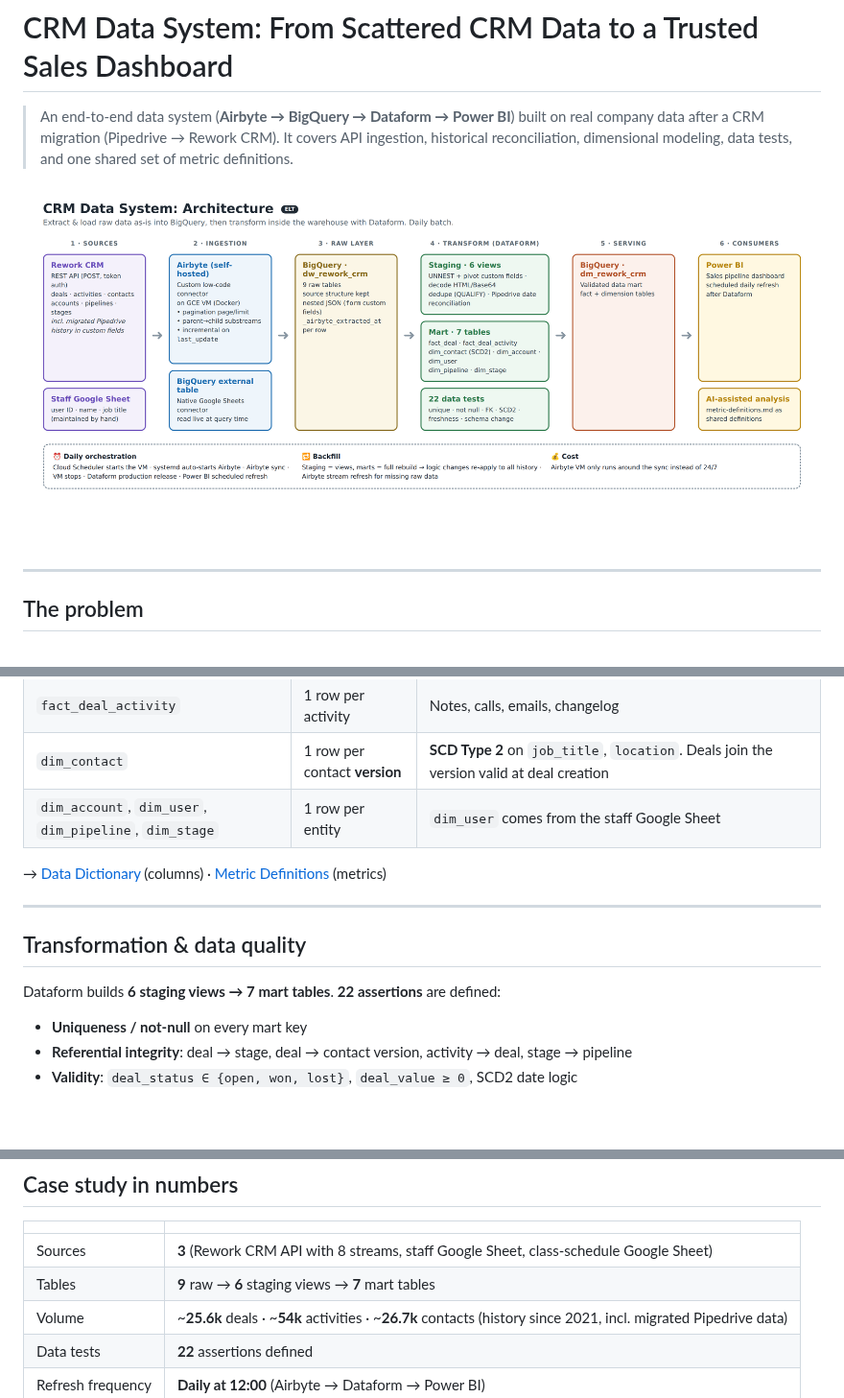
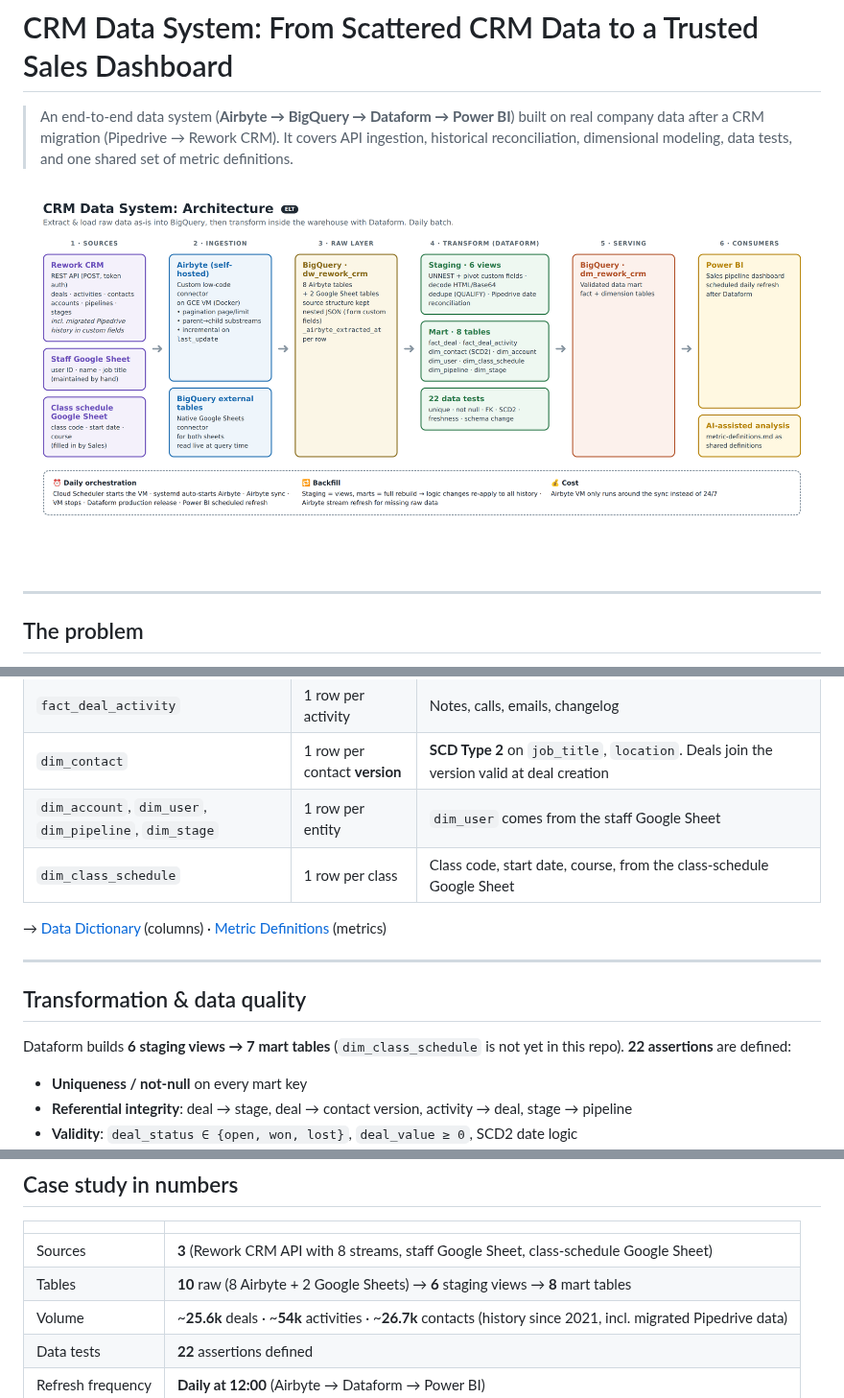
Before and after one commit to tuhoang3112/crm-data-warehouse, a Markdown page: README.md, 3 parts joined by grey strips. Shown at 96% size. Rendered like a GitHub page; pictures changed too: docs/architecture.png; blank space fills up the shorter version.

Commit message:
Add class-schedule Google Sheet as 3rd source in diagram and README
Co-Authored-By: Claude Opus 5.5 <noreply@anthropic.com>
Claude-Session: https://claude.ai/code/session_01RJTQ4eRzCiHnHntdpycA9C

```diff
--- a/README.md
+++ b/README.md
@@ -67,6 +67,7 @@ Duplicates: each staging model keeps only the latest version per ID (`QUALIFY RO
 | `fact_deal_activity` | 1 row per activity | Notes, calls, emails, changelog |
 | `dim_contact` | 1 row per contact **version** | **SCD Type 2** on `job_title`, `location`. Deals join the version valid at deal creation |
 | `dim_account`, `dim_user`, `dim_pipeline`, `dim_stage` | 1 row per entity | `dim_user` comes from the staff Google Sheet |
+| `dim_class_schedule` | 1 row per class | Class code, start date, course, from the class-schedule Google Sheet |
 
 → [Data Dictionary](docs/data-dictionary.md) (columns) · [Metric Definitions](docs/metric-definitions.md) (metrics)
 
@@ -74,7 +75,7 @@ Duplicates: each staging model keeps only the latest version per ID (`QUALIFY RO
 
 ## Transformation & data quality
 
-Dataform builds **6 staging views → 7 mart tables**. **22 assertions** are defined:
+Dataform builds **6 staging views → 7 mart tables** (`dim_class_schedule` is not yet in this repo). **22 assertions** are defined:
 
 - **Uniqueness / not-null** on every mart key
 - **Referential integrity**: deal → stage, deal → contact version, activity → deal, stage → pipeline
@@ -100,7 +101,7 @@ Runs **daily at 12:00**: VM start → Airbyte sync → VM stop → Dataform prod
 | | |
 |---|---|
 | Sources | **3** (Rework CRM API with 8 streams, staff Google Sheet, class-schedule Google Sheet) |
-| Tables | **9** raw → **6** staging views → **7** mart tables |
+| Tables | **10** raw (8 Airbyte + 2 Google Sheets) → **6** staging views → **8** mart tables |
 | Volume | ~**25.6k** deals · ~**54k** activities · ~**26.7k** contacts (history since 2021, incl. migrated Pipedrive data) |
 | Data tests | **22** assertions defined |
 | Refresh frequency | **Daily at 12:00** (Airbyte → Dataform → Power BI) |
```
Also changed, not shown: 1 other file.
